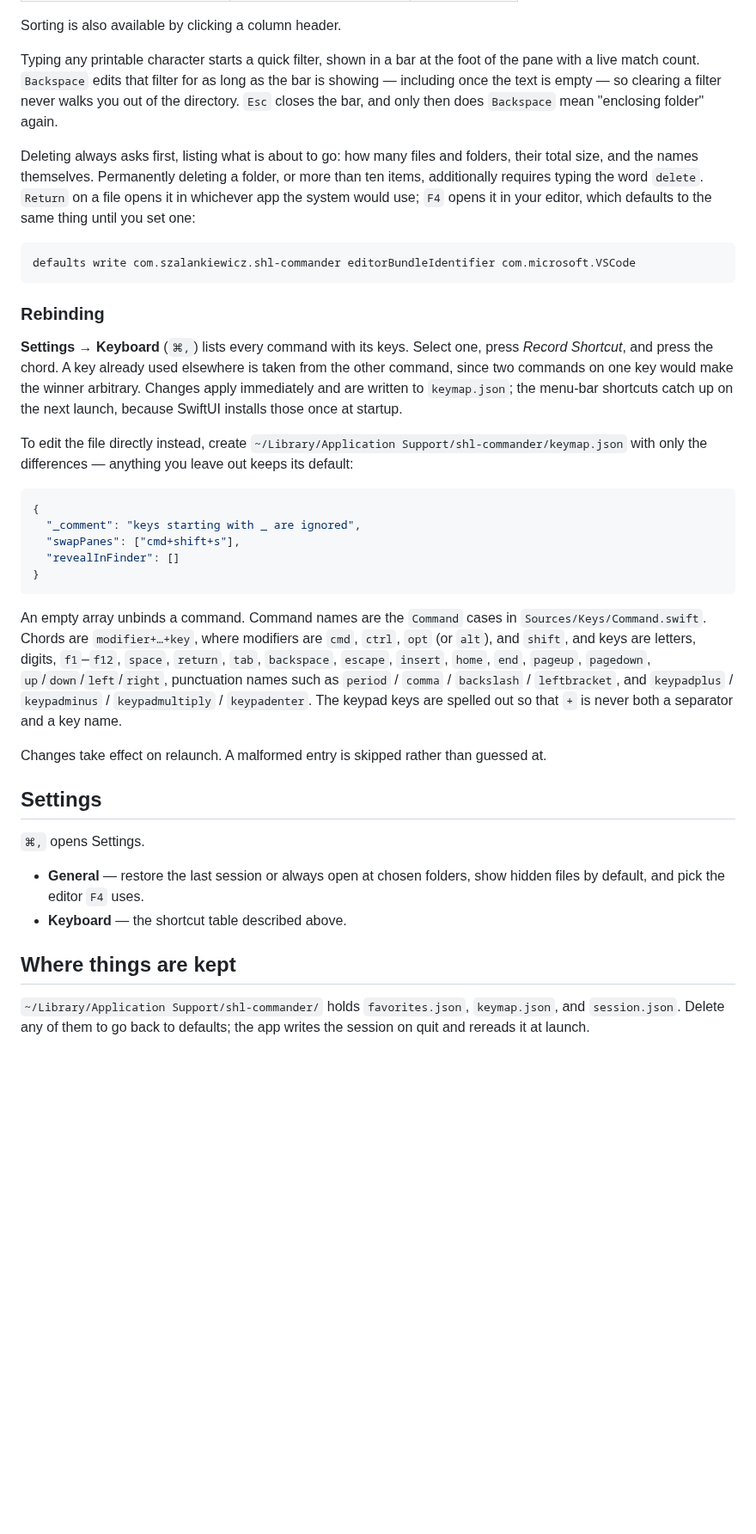
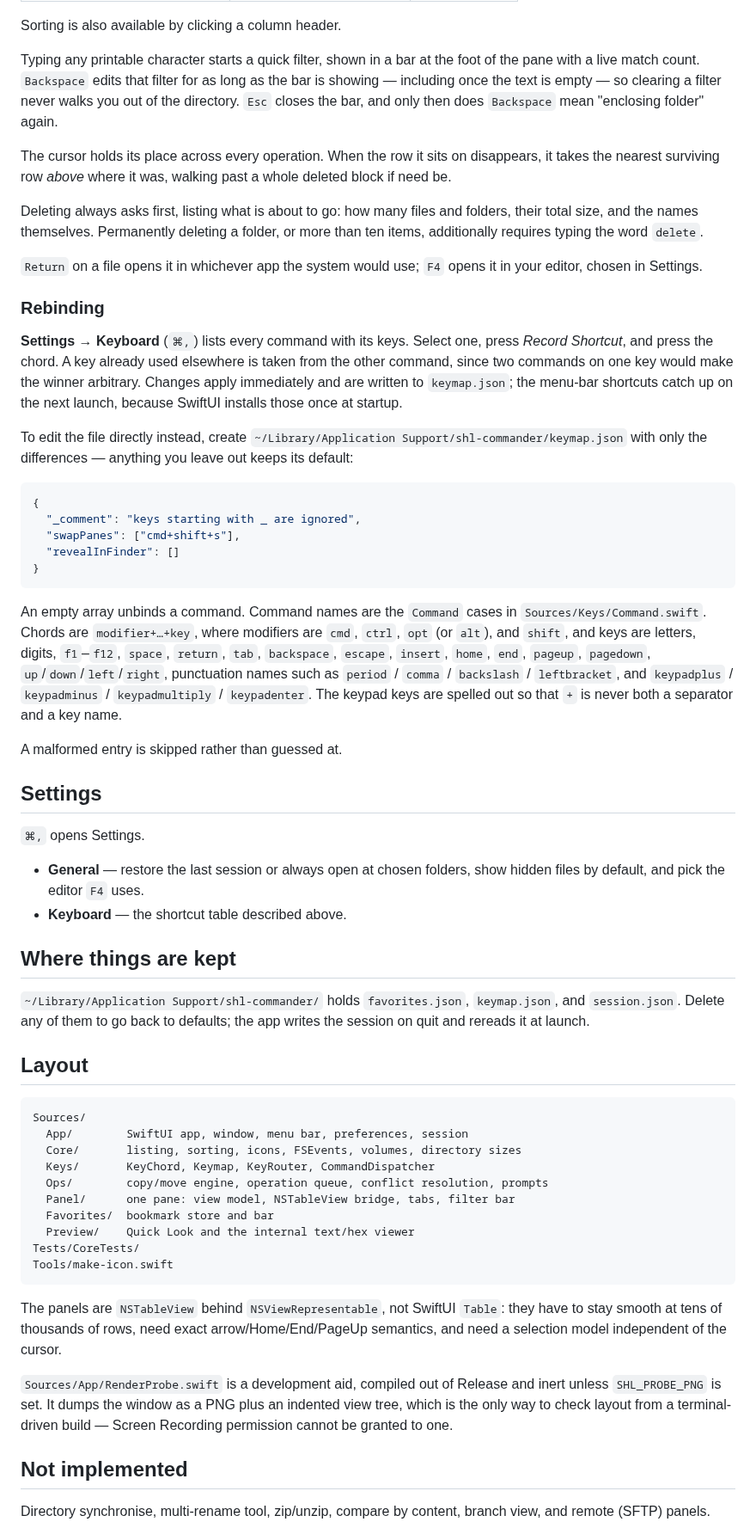
Before and after one commit to vandershalan/shl-commander, a Markdown page: README.md, the part around one of its changes. Shown at 86% size. Drawn GitHub-style; blank space fills up the shorter version.

````diff
--- a/README.md
+++ b/README.md
@@ -93,27 +125,28 @@ with a live match count. `Backspace` edits that filter for as long as the bar is
 including once the text is empty — so clearing a filter never walks you out of the directory.
 `Esc` closes the bar, and only then does `Backspace` mean "enclosing folder" again.
 
+The cursor holds its place across every operation. When the row it sits on disappears, it
+takes the nearest surviving row *above* where it was, walking past a whole deleted block if
+need be.
+
 Deleting always asks first, listing what is about to go: how many files and folders, their
 total size, and the names themselves. Permanently deleting a folder, or more than ten items,
-additionally requires typing the word `delete`. `Return` on a file opens it in whichever app the
-system would use; `F4` opens it in your editor, which defaults to the same thing until you
-set one:
+additionally requires typing the word `delete`.
 
-```bash
-defaults write com.szalankiewicz.shl-commander editorBundleIdentifier com.microsoft.VSCode
-```
+`Return` on a file opens it in whichever app the system would use; `F4` opens it in your
+editor, chosen in Settings.
 
 ### Rebinding
 
 **Settings → Keyboard** (`⌘,`) lists every command with its keys. Select one, press *Record
-Shortcut*, and press the chord. A key already used elsewhere is taken from the other
-command, since two commands on one key would make the winner arbitrary. Changes apply
-immediately and are written to `keymap.json`; the menu-bar shortcuts catch up on the next
-launch, because SwiftUI installs those once at startup.
+Shortcut*, and press the chord. A key already used elsewhere is taken from the other command,
+since two commands on one key would make the winner arbitrary. Changes apply immediately and
+are written to `keymap.json`; the menu-bar shortcuts catch up on the next launch, because
+SwiftUI installs those once at startup.
 
 To edit the file directly instead, create
-`~/Library/Application Support/shl-commander/keymap.json` with only the differences —
-anything you leave out keeps its default:
+`~/Library/Application Support/shl-commander/keymap.json` with only the differences — anything
+you leave out keeps its default:
 
 ```json
 {
@@ -124,14 +157,14 @@ anything you leave out keeps its default:
 ```
 
 An empty array unbinds a command. Command names are the `Command` cases in
-`Sources/Keys/Command.swift`. Chords are `modifier+…+key`, where modifiers are `cmd`,
-`ctrl`, `opt` (or `alt`), and `shift`, and keys are letters, digits, `f1`–`f12`, `space`,
-`return`, `tab`, `backspace`, `escape`, `insert`, `home`, `end`, `pageup`, `pagedown`,
+`Sources/Keys/Command.swift`. Chords are `modifier+…+key`, where modifiers are `cmd`, `ctrl`,
+`opt` (or `alt`), and `shift`, and keys are letters, digits, `f1`–`f12`, `space`, `return`,
+`tab`, `backspace`, `escape`, `insert`, `home`, `end`, `pageup`, `pagedown`,
 `up`/`down`/`left`/`right`, punctuation names such as `period` / `comma` / `backslash` /
-`leftbracket`, and `keypadplus` / `keypadminus` / `keypadmultiply` / `keypadenter`. The
-keypad keys are spelled out so that `+` is never both a separator and a key name.
+`leftbracket`, and `keypadplus` / `keypadminus` / `keypadmultiply` / `keypadenter`. The keypad
+keys are spelled out so that `+` is never both a separator and a key name.
 
-Changes take effect on relaunch. A malformed entry is skipped rather than guessed at.
+A malformed entry is skipped rather than guessed at.
 
 ## Settings
 
@@ -144,5 +177,35 @@ Changes take effect on relaunch. A malformed entry is skipped rather than guesse
 ## Where things are kept
 
 `~/Library/Application Support/shl-commander/` holds `favorites.json`, `keymap.json`, and
-`session.json`. Delete any of them to go back to defaults; the app writes the session on
-quit and rereads it at launch.
+`session.json`. Delete any of them to go back to defaults; the app writes the session on quit
+and rereads it at launch.
+
+## Layout
+
+```
+Sources/
+  App/        SwiftUI app, window, menu bar, preferences, session
+  Core/       listing, sorting, icons, FSEvents, volumes, directory sizes
+  Keys/       KeyChord, Keymap, KeyRouter, CommandDispatcher
+  Ops/        copy/move engine, operation queue, conflict resolution, prompts
+  Panel/      one pane: view model, NSTableView bridge, tabs, filter bar
+  Favorites/  bookmark store and bar
+  Preview/    Quick Look and the internal text/hex viewer
+Tests/CoreTests/
+Tools/make-icon.swift
+```
+
+The panels are `NSTableView` behind `NSViewRepresentable`, not SwiftUI `Table`: they have to
+stay smooth at tens of thousands of rows, need exact arrow/Home/End/PageUp semantics, and need
+a selection model independent of the cursor.
+
+`Sources/App/RenderProbe.swift` is a development aid, compiled out of Release and inert unless
+`SHL_PROBE_PNG` is set. It dumps the window as a PNG plus an indented view tree, which is the
+only way to check layout from a terminal-driven build — Screen Recording permission cannot be
+granted to one.
+
+## Not implemented
+
+Directory synchronise, multi-rename tool, zip/unzip, compare by content, branch view, and
+remote (SFTP) panels.
+
````
Also changed, not shown: other parts of README.md (+58 -20 lines), docs/screenshot.png (added), 2 other files.
